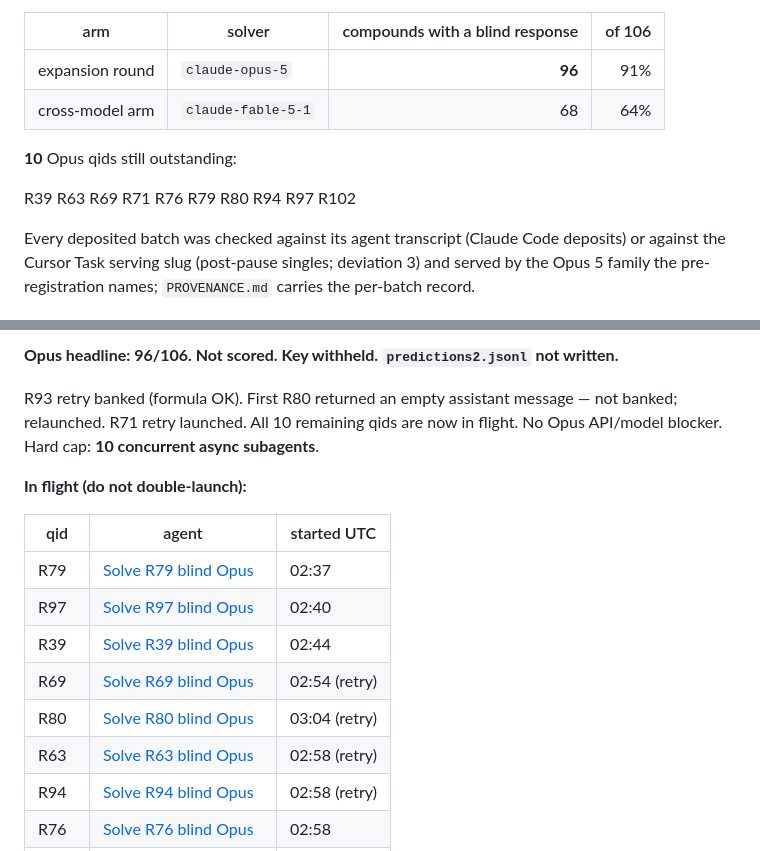
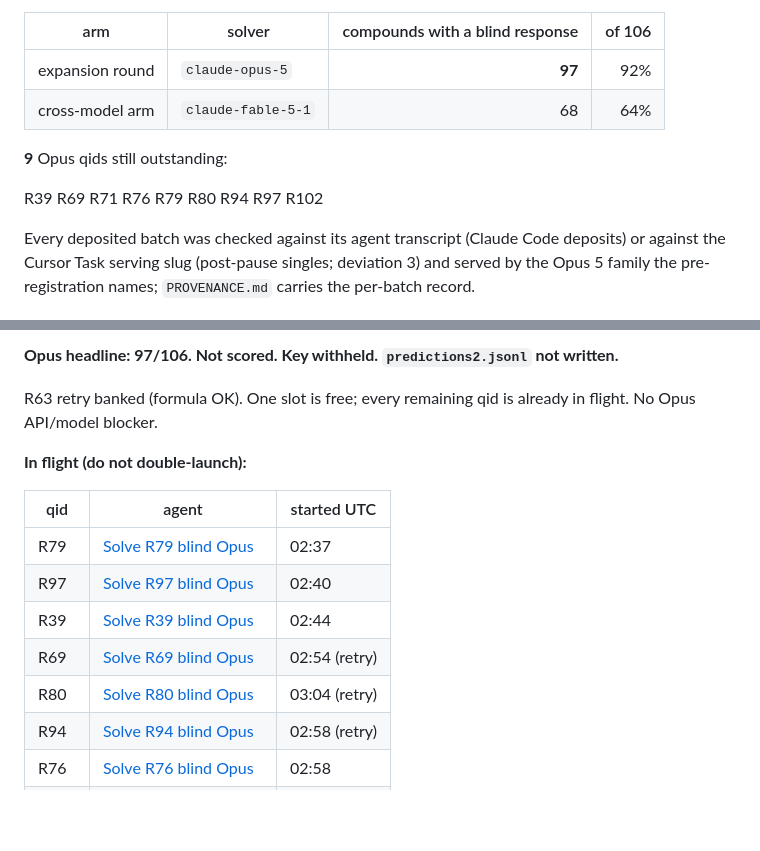
Before and after one commit to IlkhamFY/spectro-agent, a Markdown page: data/benchmark_expand/STATUS.md, 2 parts joined by grey strips. Rendered like a GitHub page; blank space fills up the shorter version.

Commit message:
Update expansion STATUS to 97/106 after banking R63
Nine outstanding, all in flight. Not scored. Key withheld.

Co-authored-by: ilkham <IlkhamFY@users.noreply.github.com>

```diff
--- a/data/benchmark_expand/STATUS.md
+++ b/data/benchmark_expand/STATUS.md
@@ -11,12 +11,12 @@ for the cross-model row only). No scores.
 
 | arm | solver | compounds with a blind response | of 106 |
 |---|---|---:|---:|
-| expansion round | `claude-opus-5` | **96** | 91% |
+| expansion round | `claude-opus-5` | **97** | 92% |
 | cross-model arm | `claude-fable-5-1` | 68 | 64% |
 
-**10** Opus qids still outstanding:
+**9** Opus qids still outstanding:
 
-R39 R63 R69 R71 R76 R79 R80 R94 R97 R102
+R39 R69 R71 R76 R79 R80 R94 R97 R102
 
 Every deposited batch was checked against its agent transcript (Claude Code deposits) or
 against the Cursor Task serving slug (post-pause singles; deviation 3) and served by the
@@ -33,9 +33,8 @@ the exclusion of compounds the solver could not finish thinking about.
 
-**Opus headline: 96/106. Not scored. Key withheld. `predictions2.jsonl` not written.**
+**Opus headline: 97/106. Not scored. Key withheld. `predictions2.jsonl` not written.**
 
-R93 retry banked (formula OK). First R80 returned an empty assistant message — not banked; relaunched.
-R71 retry launched. All 10 remaining qids are now in flight. No Opus API/model blocker. Hard cap:
-**10 concurrent async subagents**.
+R63 retry banked (formula OK). One slot is free; every remaining qid is already in flight.
+No Opus API/model blocker.
 
 **In flight (do not double-launch):**
 
@@ -46,7 +45,6 @@ R71 retry launched. All 10 remaining qids are now in flight. No Opus API/model b
 | R39 | [Solve R39 blind Opus](https://cursor.com/agents/bc-bee7fb47-d918-5673-8c94-b49002770c7a) | 02:44 |
 | R69 | [Solve R69 blind Opus](https://cursor.com/agents/bc-13df7926-9063-5ef3-8029-1679d7b0d7a6) | 02:54 (retry) |
 | R80 | [Solve R80 blind Opus](https://cursor.com/agents/bc-bea4e41f-d4d1-568a-92ba-daf91859832e) | 03:04 (retry) |
-| R63 | [Solve R63 blind Opus](https://cursor.com/agents/bc-45e1817e-3f89-5364-8b45-2c66cd536dda) | 02:58 (retry) |
 | R94 | [Solve R94 blind Opus](https://cursor.com/agents/bc-8ba06d5a-c274-5085-aa55-78e341ccf064) | 02:58 (retry) |
 | R76 | [Solve R76 blind Opus](https://cursor.com/agents/bc-d94dc464-ff57-58c7-a950-6bca4e36a75d) | 02:58 |
 | R102 | [Solve R102 blind Opus](https://cursor.com/agents/bc-375acefb-b2cd-530c-88d5-1701b1a882e8) | 02:58 |
```
Also changed, not shown: other parts of data/benchmark_expand/STATUS.md (+2 -2 lines).
